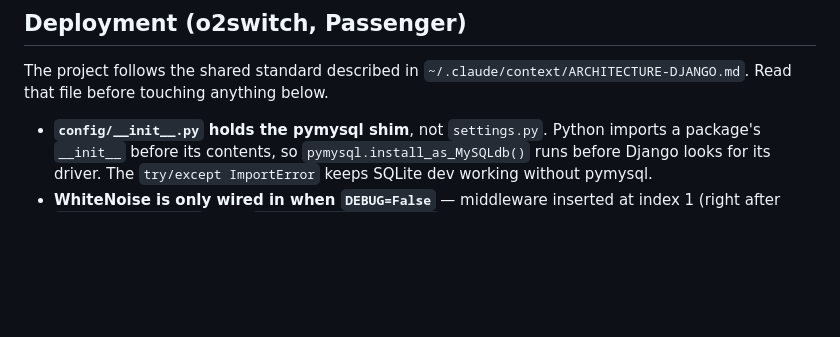
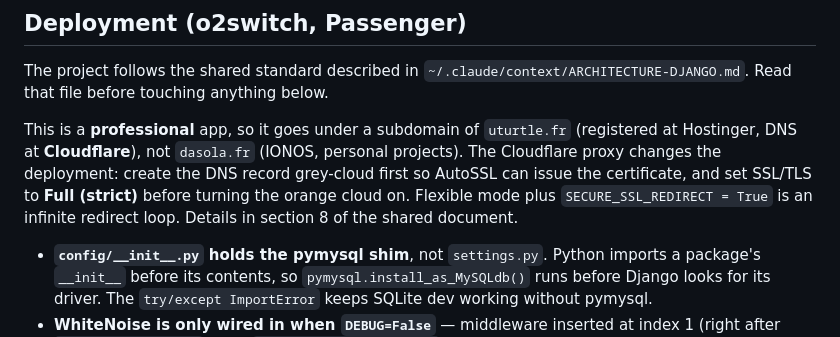
Before and after one commit to UTurtleDev/vehicules_occasions, a Markdown page: CLAUDE.md, the part around the change. Rendered like a GitHub page; blank space fills up the shorter version.

Commit message:
maj claude.md

```diff
--- a/CLAUDE.md
+++ b/CLAUDE.md
@@ -120,6 +120,8 @@ A documented `.env.example` lives in `exemple_fichiers_vps/`.
 
 The project follows the shared standard described in `~/.claude/context/ARCHITECTURE-DJANGO.md`. Read that file before touching anything below.
 
+This is a **professional** app, so it goes under a subdomain of `uturtle.fr` (registered at Hostinger, DNS at **Cloudflare**), not `dasola.fr` (IONOS, personal projects). The Cloudflare proxy changes the deployment: create the DNS record grey-cloud first so AutoSSL can issue the certificate, and set SSL/TLS to **Full (strict)** before turning the orange cloud on. Flexible mode plus `SECURE_SSL_REDIRECT = True` is an infinite redirect loop. Details in section 8 of the shared document.
+
 - **`config/__init__.py` holds the pymysql shim**, not `settings.py`. Python imports a package's `__init__` before its contents, so `pymysql.install_as_MySQLdb()` runs before Django looks for its driver. The `try/except ImportError` keeps SQLite dev working without pymysql.
 - **WhiteNoise is only wired in when `DEBUG=False`** — middleware inserted at index 1 (right after `SecurityMiddleware`), and `STORAGES['staticfiles']` switched to `CompressedManifestStaticFilesStorage`. The manifest storage requires `collectstatic` to have run: skip it in production and every page returns a 500.
 - **Security block** (`SECURE_SSL_REDIRECT`, `SESSION_COOKIE_SECURE`, HSTS) is guarded by `if not DEBUG` so the dev server is never forced to HTTPS.
```
